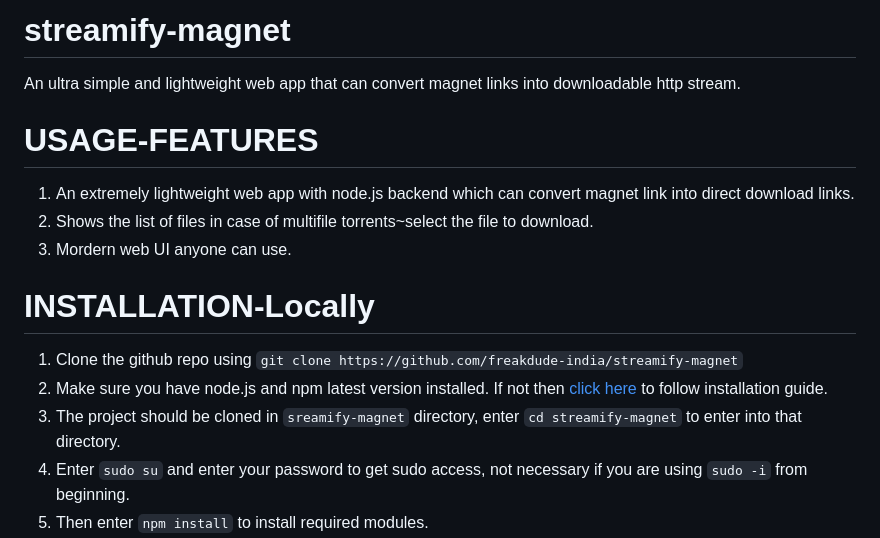
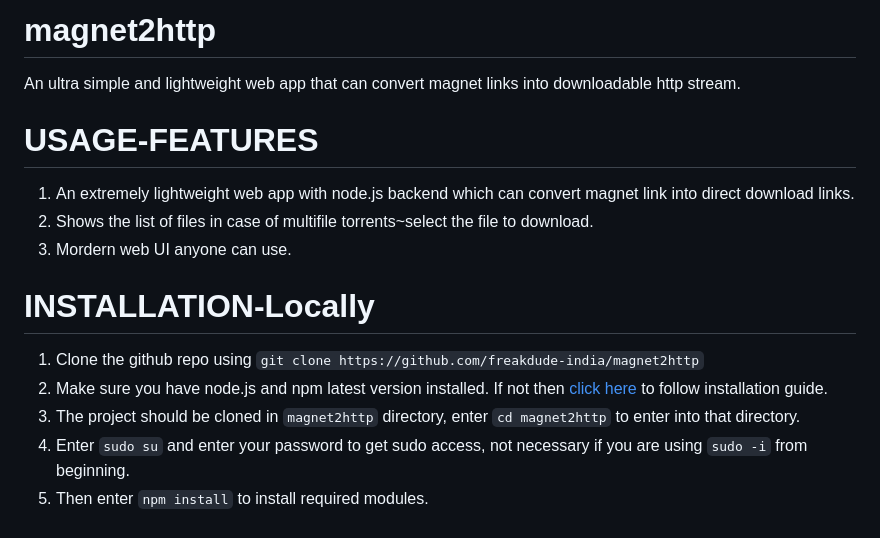
Before and after one commit to freakdude-india/magnet2http, a Markdown page: README.md, the part around the change. GitHub-like rendering.

````diff
--- a/README.md
+++ b/README.md
@@ -1,4 +1,4 @@
-# streamify-magnet
+# magnet2http
 An ultra simple and lightweight web app that can convert magnet links into downloadable http stream.
 # USAGE-FEATURES
 1) An extremely lightweight web app with node.js backend which can convert magnet link into direct download links.<br/>
@@ -7,9 +7,9 @@ An ultra simple and lightweight web app that can convert magnet links into downl
 
 # INSTALLATION-Locally
 
-1) Clone the github repo using ```git clone https://github.com/freakdude-india/streamify-magnet```
+1) Clone the github repo using ```git clone https://github.com/freakdude-india/magnet2http```
 2) Make sure you have node.js and npm latest version installed. If not then <a href="https://www.digitalocean.com/community/tutorials/how-to-install-node-js-on-ubuntu-20-04">click here</a> to follow  installation guide.
-3) The project should be cloned in ```sreamify-magnet``` directory, enter ```cd streamify-magnet``` to enter into that directory.
+3) The project should be cloned in ```magnet2http``` directory, enter ```cd magnet2http``` to enter into that directory.
 4) Enter ```sudo su``` and enter your password to get sudo  access, not necessary  if you are using ```sudo -i``` from beginning.
 5) Then enter ```npm install``` to install required modules.
 6) Enter ```node server.js``` to run server.
````
